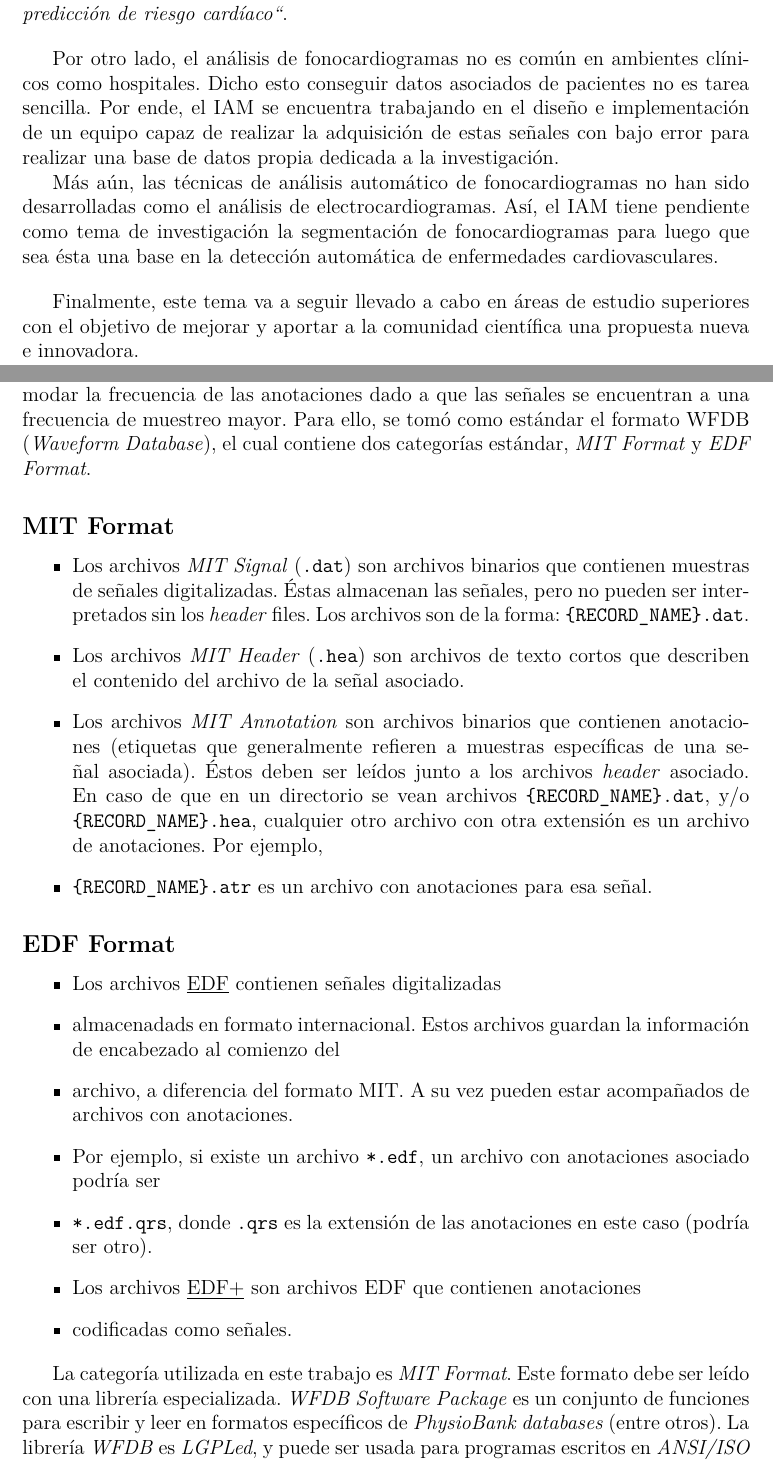
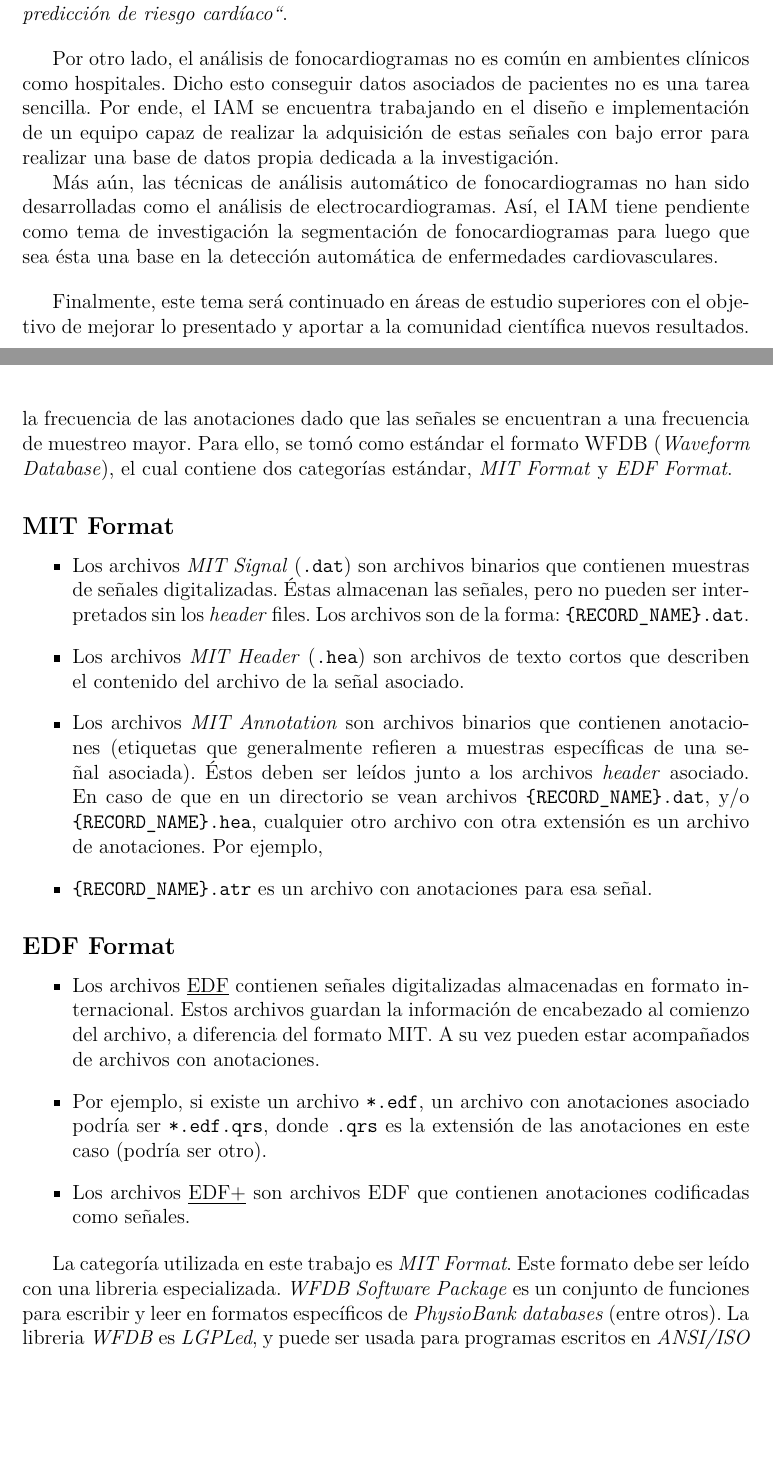
Before and after one commit to alvgaona/heart-sounds-segmentation, a LaTeX thesis (latex/thesis/main.tex, which reads latex/thesis/sections/chapter-01/chapter-01.tex, latex/thesis/sections/chapter-03/chapter-03.tex): two parts of pages 9 and 25 of 81, joined at a grey line, cut so that both start at the same text, the shorter picture padded with empty space. Compiled offline with pdfLaTeX.

Commit message:
Update chapter-01, chapter-02, chapter-03

```diff
--- a/latex/thesis/sections/chapter-01/chapter-01.tex
+++ b/latex/thesis/sections/chapter-01/chapter-01.tex
@@ -14,7 +14,7 @@ estadístico de la actividad eléctrica cardíaca``} y Paula en el campo de \tex
 digital de la señal electrocardiográfica para predicción de riesgo cardíaco``}. \bigskip
 
 \indent Por otro lado, el análisis de fonocardiogramas no es común en ambientes clínicos como hospitales.
-Dicho esto conseguir datos asociados de pacientes no es tarea sencilla.
+Dicho esto conseguir datos asociados de pacientes no es una tarea sencilla.
 Por ende, el \acrshort{iam} se encuentra trabajando en el diseño e implementación de un equipo capaz de realizar la
 adquisición de estas señales con bajo error para realizar una base de datos propia dedicada a la investigación.
 
@@ -23,8 +23,8 @@ de electrocardiogramas.
 Así, el \acrshort{iam} tiene pendiente como tema de investigación la segmentación de fonocardiogramas para luego que
 sea ésta una base en la detección automática de enfermedades cardiovasculares. \bigskip
 
-\indent Finalmente, este tema va a seguir llevado a cabo en áreas de estudio superiores con el objetivo de mejorar y
-aportar a la comunidad científica una propuesta nueva e innovadora.
+\indent Finalmente, este tema será continuado en áreas de estudio superiores con el objetivo de mejorar lo presentado y
+aportar a la comunidad científica nuevos resultados.
 
 \newpage
 
--- a/latex/thesis/sections/chapter-03/chapter-03.tex
+++ b/latex/thesis/sections/chapter-03/chapter-03.tex
@@ -4,7 +4,7 @@ La selección de datos para la implementación del segmentador se extrajo de \te
 por \textit{National Institute of General Medical Sciences} (\acrshort{nigms}) y \textit{National Institute of
 Biomedical Imaging and Bioengineering} (\acrshort{nibib}). Esta organización se dedica a ofrecer, de manera
 gratuita, acceso a un gran cantidad de señales fisiológicas y herramientas para el procesamiento de las mismas. \\
-\indent Particularmente, se extrajeron dos base de datos. Una asociada a a un desafío público en el año 2016 que se
+\indent Particularmente, se extrajeron dos base de datos. Una asociada a un desafío público en el año 2016 que se
 denominaba ``\textit{Classification of Normal/Abnormal Heart Sound Recordings: the PhysioNet/Computing in Cardiology
 Challenge 2016}``, el cual consistía en diseñar e implementar un clasificador de fonocardiogramas normales y
 anormales bajo ciertas condiciones. En el Cuadro \ref{tab:challenge2016} se mencionan las características generales
@@ -39,9 +39,9 @@ extraídos de pacientes sanos y los anormales de pacientes con problemas cardía
 enfermedades cardíacas que no se encuentran detalladas en cada uno de los pacientes. Sin embargo, las enfermedades
 cardíacas típicas son deficiencias valvulares y enfermedades asociadas a las coronarias. Las deficiencias valvulares
 incluyen prolapso de la válvula mitral, regurgitación mitral, estenosis aórtica y cirugías valvulares. Todos los
-pacientes sanos y patológicos incluyen adultos y niños, y cada uno de éstos pueden aportar de uno a seis grabaciones
-. Adicionalmente, cada una de las grabaciones fue muestreada a 2000 Hz y una única derivación del fonocardiograma. \\
-\indent Es importante tener en cuenta, dado a que las grabaciones fueron hechas en ambientes no controlados, muchas
+pacientes sanos y patológicos incluyen adultos y niños, y cada uno de éstos pueden aportar de uno a seis grabaciones.
+Adicionalmente, cada una de las grabaciones fue muestreada a 2000 Hz y una única derivación del fonocardiograma. \\
+\indent Es importante tener en cuenta, dado que las grabaciones fueron hechas en ambientes no controlados, muchas
 de éstas se encuentan contaminadas por diferentes fuentes de ruido, como el habla, movimiento del estetoscopio,
 respiración y ruidos intestinales. \\
 \indent La segunda base de datos ha sido publicada por David Springer a partir del trabajo en \cite{pp:springer2015}
@@ -71,12 +71,13 @@ se debe a las anotaciones del electocardiograma. La base de datos de Springer \c
 contiene marcas extraídas automáticamente y filtradas por un algoritmo de concordancia. De lo contrario, en la base
 de datos del desafío se proveen los \acrshort{ecg}, a los cuales es necesario extraerles las marcas correspondientes.
 Debido a que el alcance del trabajo es implementar un segmentador de PCG y no un extractor de anotaciones, se optó
-por utilizar la base de David Springer dado a que permite apoyarse sobre trabajos previos que ya han utilizado
+por utilizar la base de David Springer dado que permite apoyarse sobre trabajos previos que ya han utilizado
 dichos datos, confiando en la naturaleza de estos datos y así realizar una mejor comparación en el Capítulo
-\ref{ch:results}. Asimismo, se referirá a la base seleccionada como \textit{base de datos} para evitar confusión. \\
+\ref{ch:results}.
+Asimismo, se referirá a la base seleccionada como \textit{base de datos} para evitar confusión. \\
 \indent Los datos de la base de datos se encuentran en formato \texttt{.mat} (formato propietario de
 \textsc{MATLAB\texttrademark}) y las anotaciones de las ondas R y fin de la T, se encuentran muestreadas a 50 Hz.
-Esto requiere de estandarizar el formato de los datos y acomodar la frecuencia de las anotaciones dado a que las
+Esto requiere estandarizar el formato de los datos y acomodar la frecuencia de las anotaciones dado que las
 señales se encuentran a una frecuencia de muestreo mayor. Para ello, se tomó como estándar el formato
 \acrshort{wfdb} (\textit{Waveform Database}), el cual contiene dos categorías estándar, \textit{MIT Format} y
 \textit{EDF Format}.
@@ -97,19 +98,14 @@ señales se encuentran a una frecuencia de muestreo mayor. Para ello, se tomó c
 
 \subsection*{EDF Format}
 \begin{itemize}
-  \item Los archivos \href{http://www.edfplus.info/specs/edf.html}{\underline{EDF}} contienen señales digitalizadas
-  \item almacenadads en formato internacional. Estos archivos guardan la información de encabezado al comienzo del
-  \item archivo, a diferencia del formato MIT. A su vez pueden estar acompañados de archivos con anotaciones.
-  \item Por ejemplo, si existe un archivo \texttt{*.edf}, un archivo con anotaciones asociado podría ser
-  \item \texttt{*.edf.qrs}, donde \texttt{.qrs} es la extensión de las anotaciones en este caso (podría ser otro).
-  \item Los archivos
-  \href{http://www.edfplus.info/specs/edfplus.html}{\underline{EDF+}} son archivos EDF que contienen anotaciones
-  \item codificadas como señales.
+  \item Los archivos \href{http://www.edfplus.info/specs/edf.html}{\underline{EDF}} contienen señales digitalizadas almacenadas en formato internacional. Estos archivos guardan la información de encabezado al comienzo del archivo, a diferencia del formato MIT. A su vez pueden estar acompañados de archivos con anotaciones.
+  \item Por ejemplo, si existe un archivo \texttt{*.edf}, un archivo con anotaciones asociado podría ser \texttt{*.edf.qrs}, donde \texttt{.qrs} es la extensión de las anotaciones en este caso (podría ser otro).
+  \item Los archivos \href{http://www.edfplus.info/specs/edfplus.html}{\underline{EDF+}} son archivos EDF que contienen anotaciones codificadas como señales.
 \end{itemize}
 
-\indent La categoría utilizada en este trabajo es \textit{MIT Format}. Este formato debe ser leído con una librería
+\indent La categoría utilizada en este trabajo es \textit{MIT Format}. Este formato debe ser leído con una libreria
 especializada. \textit{WFDB Software Package} es un conjunto de funciones para escribir y leer en formatos
-específicos de \textit{PhysioBank databases} (entre otros). La librería \textit{WFDB} es \textit{LGPLed}, y puede
+específicos de \textit{PhysioBank databases} (entre otros). La libreria \textit{WFDB} es \textit{LGPLed}, y puede
 ser usada para programas escritos en \textit{ANSI/ISO C}, \textit{K\&R C}, \textit{C++}, o \textit{Fortran},
 corriendo bajo sistemas operativos para los cuales el compilador \textit{ANSI/ISO} or \textit{K\&R C} se encuentre
 disponible, incluyendo todas las versiones Unix, MS-DOS, MS-Windows, the Macintosh OS, y VMS. Opcionalmente, la
```
Also changed, not shown: latex/thesis/sections/chapter-02/chapter-02.tex (+1 -1 lines), latex/thesis/sections/chapter-01/chapter-01.tex (4 more changed lines), latex/thesis/sections/chapter-03/chapter-03.tex (6 more changed lines).
